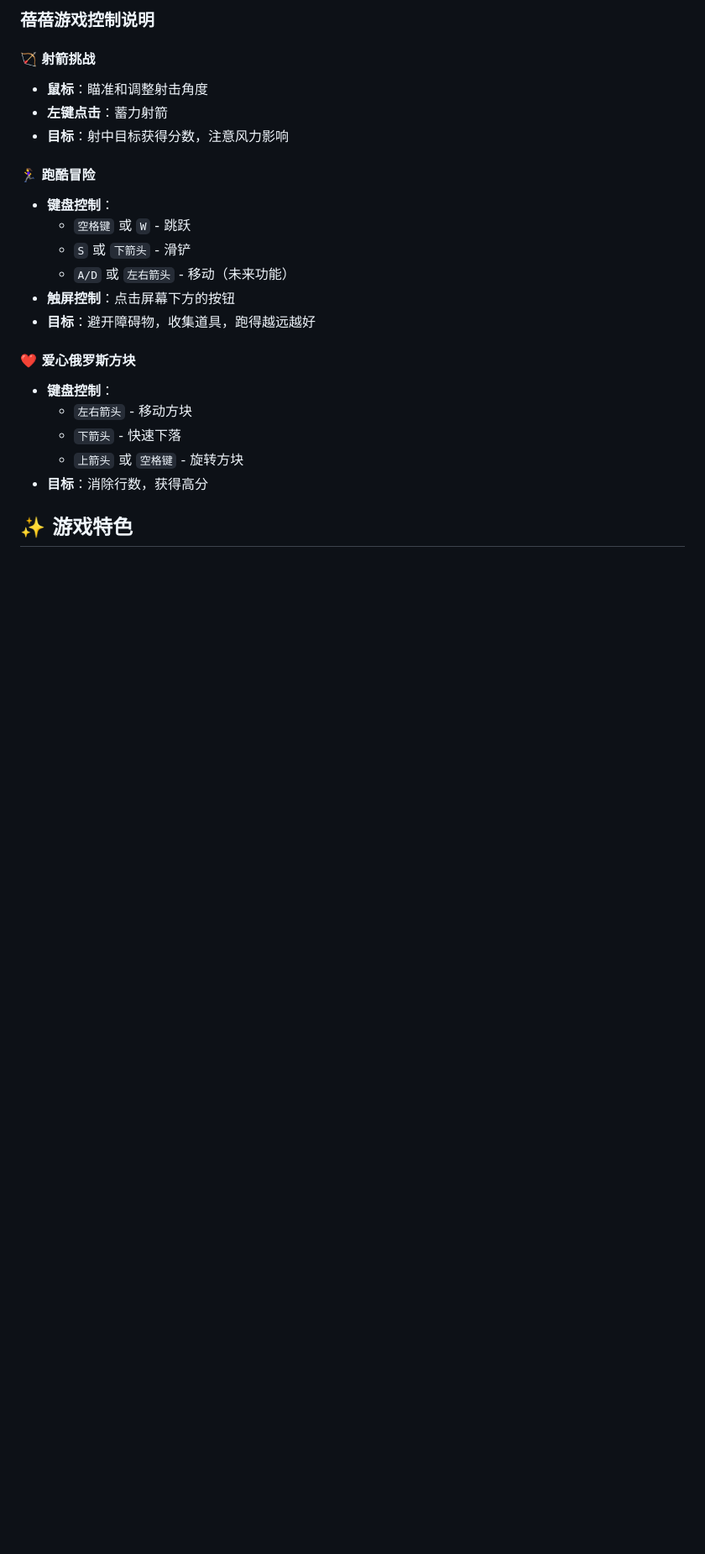
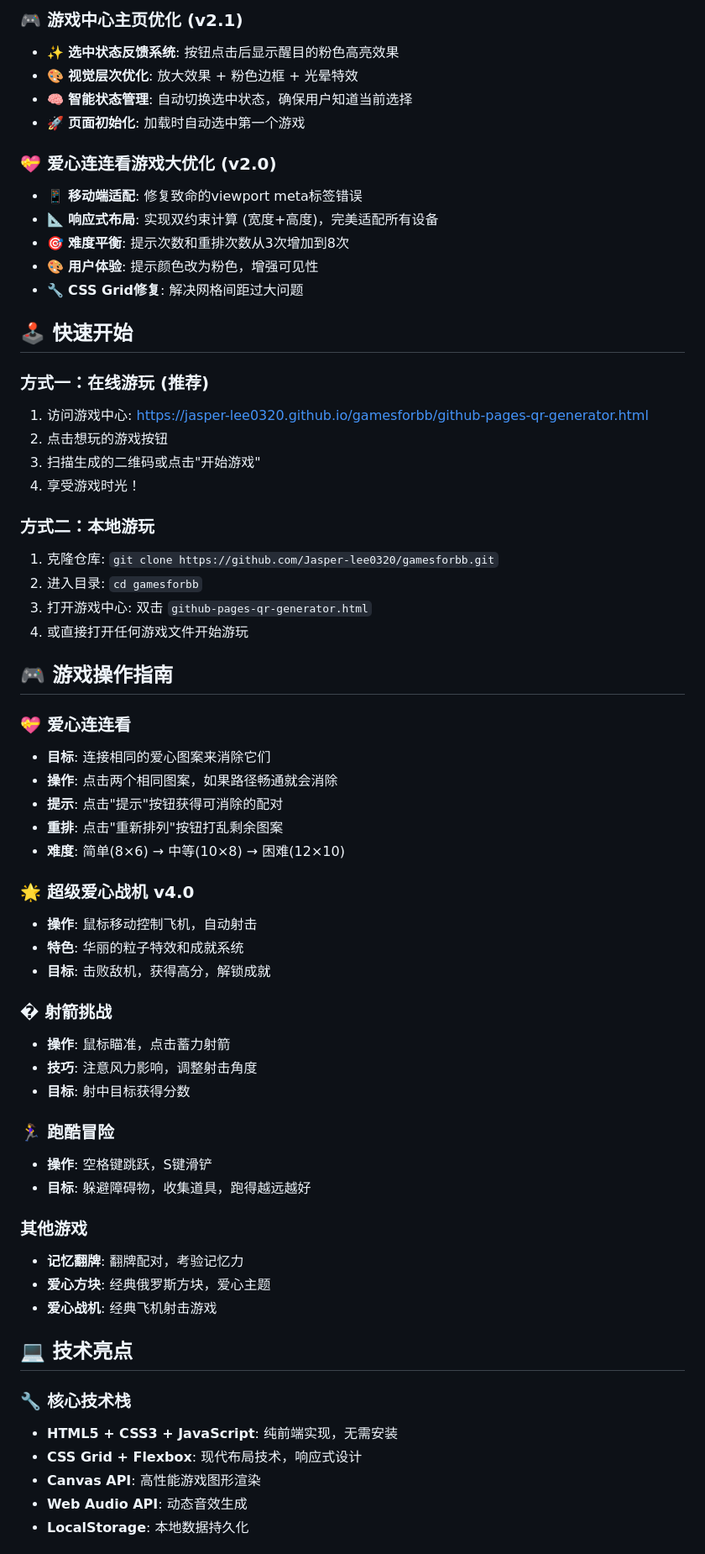
Before and after one commit to Jasper-lee0320/gamesforbb, a Markdown page: README.md, the part around the change printed below. Shown: that part at 84% size. Drawn GitHub-style; blank space fills up the shorter version.

```diff
--- a/README.md
+++ b/README.md
@@ -58,24 +65,65 @@
 
-### 蓓蓓游戏控制说明
+### 🎮 游戏中心主页优化 (v2.1)
+- ✨ **选中状态反馈系统**: 按钮点击后显示醒目的粉色高亮效果
+- 🎨 **视觉层次优化**: 放大效果 + 粉色边框 + 光晕特效
+- 🧠 **智能状态管理**: 自动切换选中状态，确保用户知道当前选择
+- 🚀 **页面初始化**: 加载时自动选中第一个游戏
 
-#### 🏹 射箭挑战
-- **鼠标**：瞄准和调整射击角度
-- **左键点击**：蓄力射箭
-- **目标**：射中目标获得分数，注意风力影响
+### 💝 爱心连连看游戏大优化 (v2.0)
+- 📱 **移动端适配**: 修复致命的viewport meta标签错误
+- 📐 **响应式布局**: 实现双约束计算 (宽度+高度)，完美适配所有设备
+- 🎯 **难度平衡**: 提示次数和重排次数从3次增加到8次
+- 🎨 **用户体验**: 提示颜色改为粉色，增强可见性
+- 🔧 **CSS Grid修复**: 解决网格间距过大问题
 
-#### 🏃‍♀️ 跑酷冒险
-- **键盘控制**：
-  - `空格键` 或 `W` - 跳跃
-  - `S` 或 `下箭头` - 滑铲
-  - `A/D` 或 `左右箭头` - 移动（未来功能）
-- **触屏控制**：点击屏幕下方的按钮
-- **目标**：避开障碍物，收集道具，跑得越远越好
+## 🕹️ 快速开始
 
-#### ❤️ 爱心俄罗斯方块
-- **键盘控制**：
-  - `左右箭头` - 移动方块
-  - `下箭头` - 快速下落
-  - `上箭头` 或 `空格键` - 旋转方块
-- **目标**：消除行数，获得高分
+### 方式一：在线游玩 (推荐)
+1. 访问游戏中心: https://jasper-lee0320.github.io/gamesforbb/github-pages-qr-generator.html
+2. 点击想玩的游戏按钮
+3. 扫描生成的二维码或点击"开始游戏"
+4. 享受游戏时光！
 
-## ✨ 游戏特色
+### 方式二：本地游玩
+1. 克隆仓库: `git clone https://github.com/Jasper-lee0320/gamesforbb.git`
+2. 进入目录: `cd gamesforbb`
+3. 打开游戏中心: 双击 `github-pages-qr-generator.html`
+4. 或直接打开任何游戏文件开始游玩
+
+## 🎮 游戏操作指南
+
+### 💝 爱心连连看
+- **目标**: 连接相同的爱心图案来消除它们
+- **操作**: 点击两个相同图案，如果路径畅通就会消除
+- **提示**: 点击"提示"按钮获得可消除的配对
+- **重排**: 点击"重新排列"按钮打乱剩余图案
+- **难度**: 简单(8×6) → 中等(10×8) → 困难(12×10)
+
+### 🌟 超级爱心战机 v4.0
+- **操作**: 鼠标移动控制飞机，自动射击
+- **特色**: 华丽的粒子特效和成就系统
+- **目标**: 击败敌机，获得高分，解锁成就
+
+### � 射箭挑战
+- **操作**: 鼠标瞄准，点击蓄力射箭
+- **技巧**: 注意风力影响，调整射击角度
+- **目标**: 射中目标获得分数
+
+### 🏃‍♀️ 跑酷冒险
+- **操作**: 空格键跳跃，S键滑铲
+- **目标**: 躲避障碍物，收集道具，跑得越远越好
+
+### 其他游戏
+- **记忆翻牌**: 翻牌配对，考验记忆力
+- **爱心方块**: 经典俄罗斯方块，爱心主题
+- **爱心战机**: 经典飞机射击游戏
+
+## 💻 技术亮点
+
+### 🔧 核心技术栈
+- **HTML5 + CSS3 + JavaScript**: 纯前端实现，无需安装
+- **CSS Grid + Flexbox**: 现代布局技术，响应式设计
+- **Canvas API**: 高性能游戏图形渲染
+- **Web Audio API**: 动态音效生成
+- **LocalStorage**: 本地数据持久化
+
```
Also changed, not shown: other parts of README.md (+131 -104 lines), agents.md (added, +199 -0 lines).
